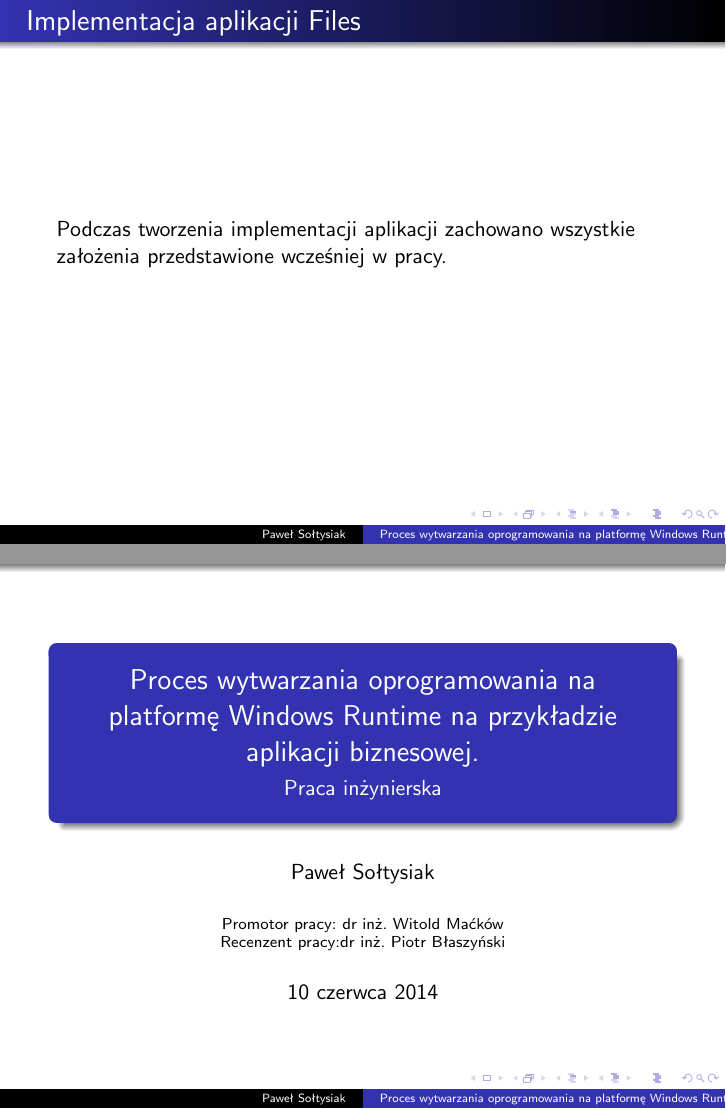
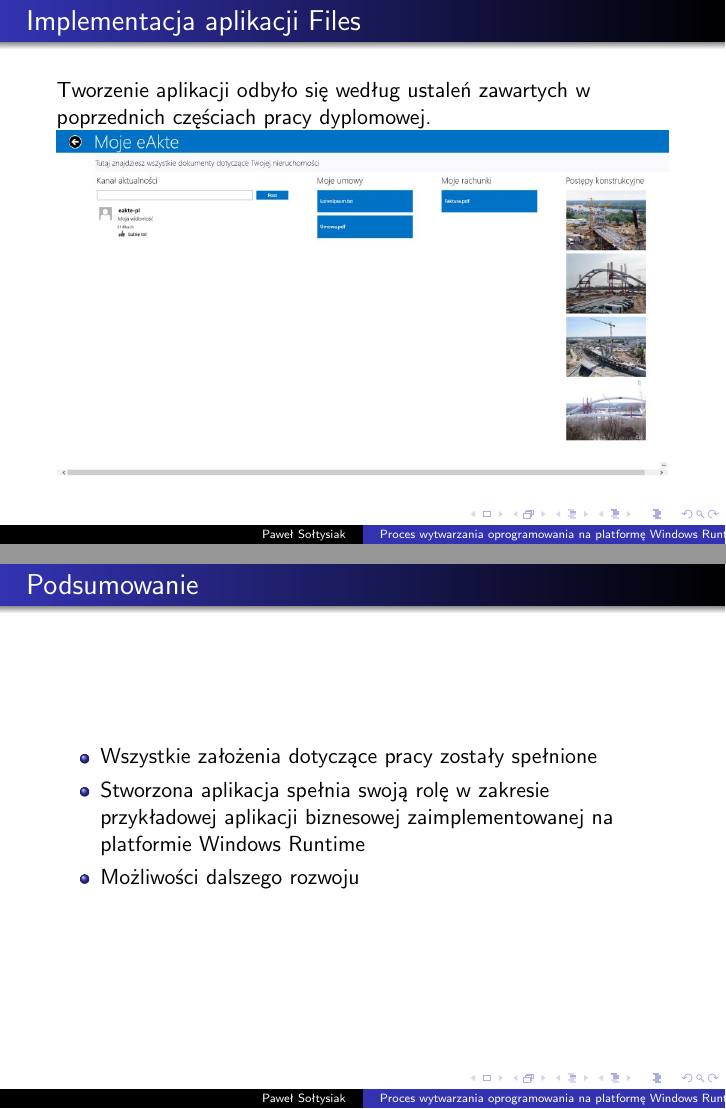
Before and after one commit to soltys/Presentations, LaTeX slides (Obrona dyplomowa/tex/presentation.tex): pages 19 and 20 of 20 before the commit and pages 14 and 15 of 16 after it, joined at a grey line. Compiled offline with pdfLaTeX.

Commit message:
finished presentation

```diff
--- a/Obrona dyplomowa/tex/presentation.tex
+++ b/Obrona dyplomowa/tex/presentation.tex
@@ -29,11 +29,11 @@ commentstyle=\color{orange}\ttfamily}
     C\kern-.1667em\raise.30ex\hbox{\smaller{\#}}%
  }
 
-\title{Proces wytwarzania oprogramowania na platformę Windows Runtime na przykładzie aplikacji biznesowej.}
+\title{Proces wytwarzania oprogramowania na platformę Windows Runtime na przykładzie aplikacji biznesowej}
 \subtitle{Praca inżynierska}
 \author{Paweł Sołtysiak}
-\institute{Promotor pracy: dr inż.  Witold Maćków\\Recenzent pracy:dr inż. Piotr Błaszyński}
-\date{\today}
+\institute{Wydział Informatyki Zachodniopomorskiego Uniwersytetu Technologicznego}
+\date{ }
 \usetheme{Warsaw}
 
 \begin{document}
@@ -99,8 +92,19 @@ W projekcie uwzględniono
 
 \begin{frame}
 \frametitle{Implementacja aplikacji Files}
-Podczas tworzenia implementacji aplikacji zachowano wszystkie założenia przedstawione wcześniej w pracy.
+Tworzenie aplikacji odbyło się według ustaleń zawartych w poprzednich częściach pracy dyplomowej.
+\includegraphics[width=\textwidth]{images/WebSite_View.jpg}
+\end{frame}
 
+\begin{frame}
+\frametitle{Podsumowanie}
+\begin{itemize}
+\item Wszystkie założenia dotyczące pracy zostały spełnione
+
+\item Stworzona aplikacja spełnia swoją rolę w zakresie przykładowej aplikacji biznesowej zaimplementowanej na platformie Windows Runtime
+
+\item Możliwości dalszego rozwoju
+\end{itemize}
 \end{frame}
 
 \begin{frame}
```
Also changed, not shown: Obrona dyplomowa/tex/images/WaterfallSteps.png (added), Obrona dyplomowa/tex/images/WebSite_View.jpg (added), Obrona dyplomowa/tex/presentation.tex (9 more changed lines).
